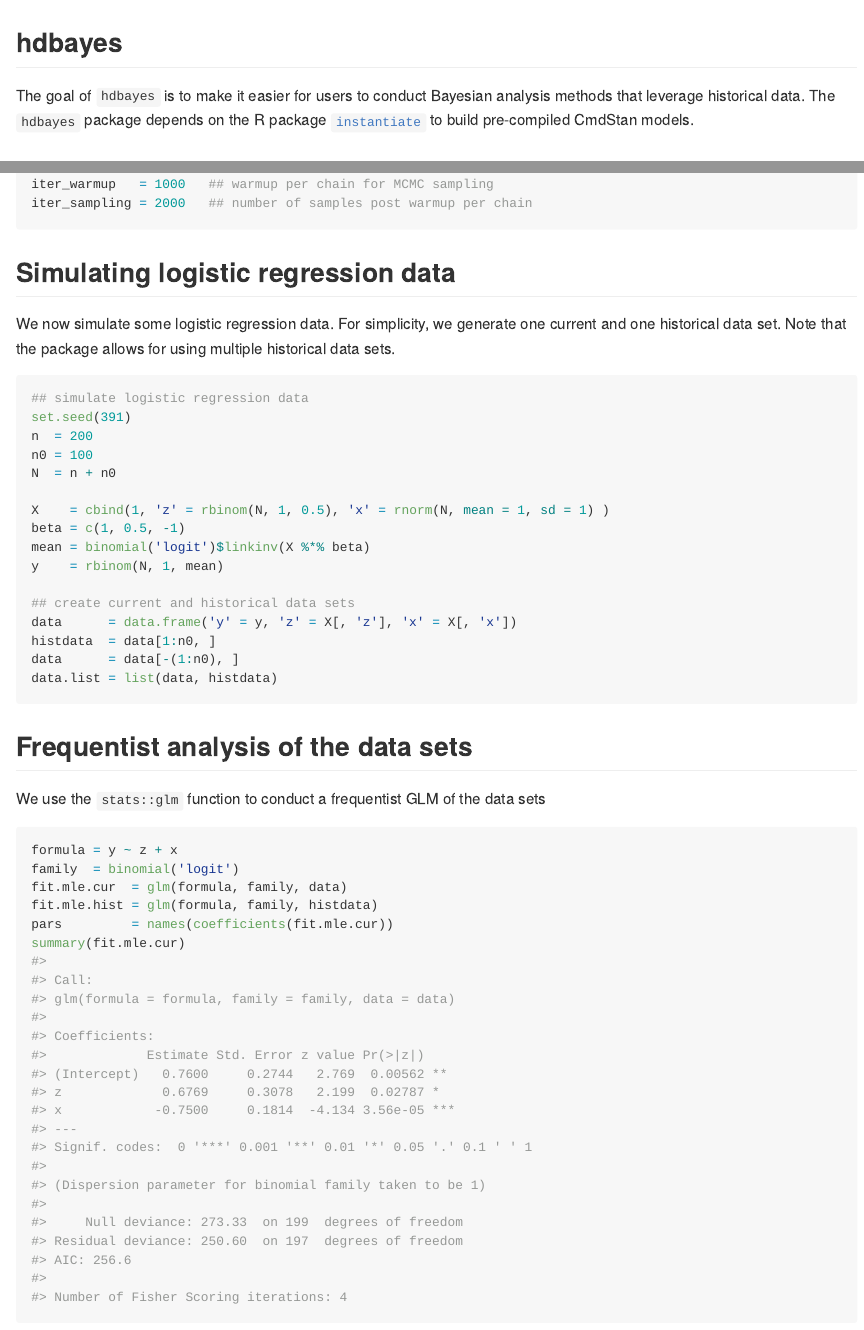
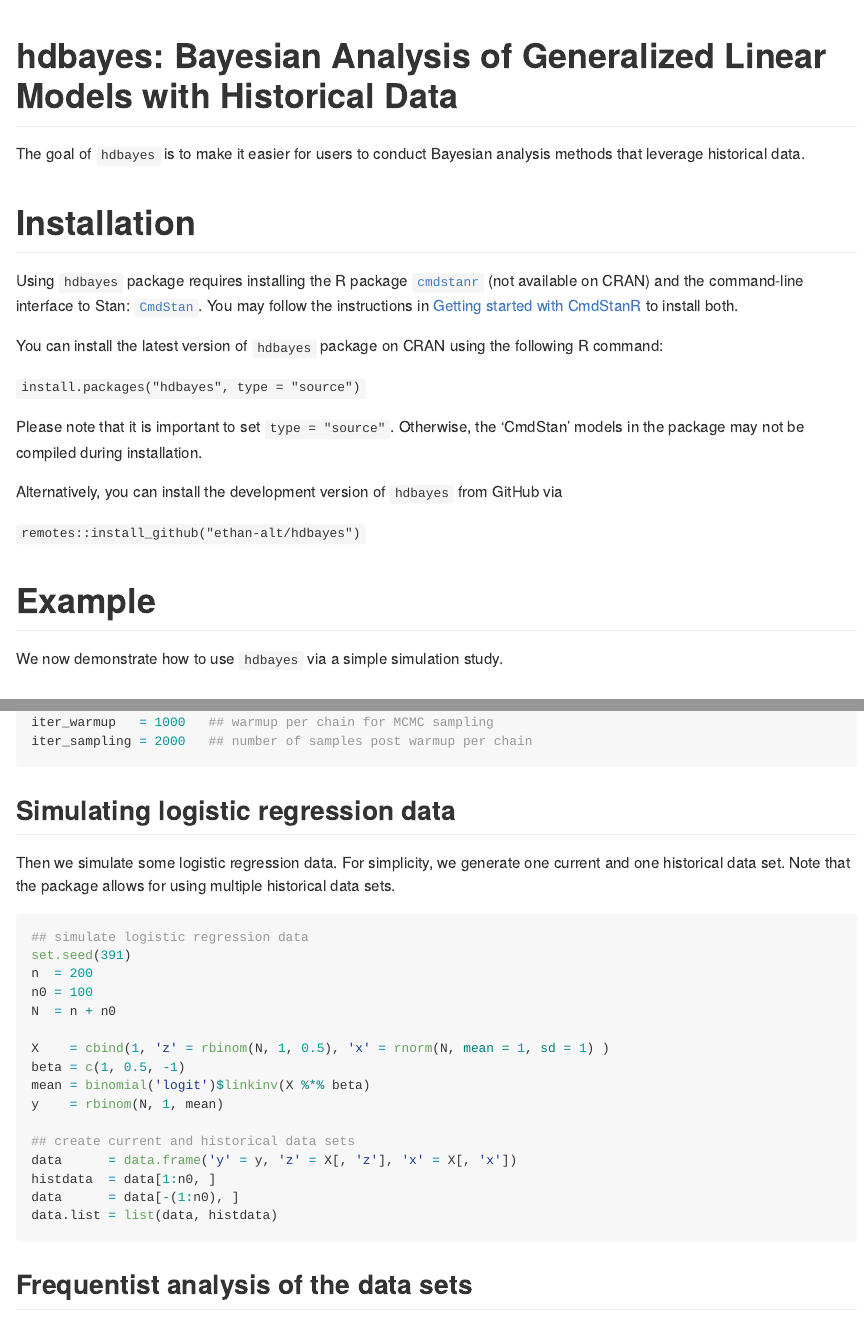
Before and after one commit to ethan-alt/hdbayes, an R Markdown document (README.Rmd): the page in a window 1100 px wide, from its top, and a second part further down, joined at a grey line. The pictures show the output file README.md that the author committed with the source, drawn offline in the style of GitHub; badge pictures from the web are left out.

Commit message:
added installation instructions

````diff
--- a/README.Rmd
+++ b/README.Rmd
@@ -19,15 +19,33 @@ library(dplyr)
 
 
 <!-- badges: start -->
+  [![CRAN](https://www.r-pkg.org/badges/version/hdbayes)](https://CRAN.R-project.org/package=hdbayes)
   [![R-CMD-check](https://github.com/ethan-alt/hdbayes/actions/workflows/R-CMD-check.yaml/badge.svg)](https://github.com/ethan-alt/hdbayes/actions)
   <!-- badges: end -->
 
-## hdbayes
+# hdbayes: Bayesian Analysis of Generalized Linear Models with Historical Data
 
 The goal of `hdbayes` is to make it easier for users to conduct Bayesian analysis
-methods that leverage historical data. The `hdbayes` package depends on the R package [`instantiate`](https://wlandau.github.io/instantiate/) to build pre-compiled
-CmdStan models.
+methods that leverage historical data.
 
+
+# Installation
+
+Using `hdbayes` package requires installing the R package [`cmdstanr`](https://mc-stan.org/cmdstanr/) (not available on CRAN) and the command-line  interface to Stan: [`CmdStan`](https://mc-stan.org/users/interfaces/cmdstan.html). You may follow the instructions in [Getting started with CmdStanR](https://mc-stan.org/cmdstanr/articles/cmdstanr.html) to install both.
+
+You can install the latest version of `hdbayes` package on CRAN using the following R command:
+
+`install.packages("hdbayes", type = "source")`
+
+Please note that it is important to set `type = "source"`. Otherwise, the 'CmdStan' models in the package may not be compiled during installation.
+
+Alternatively, you can install the development version of `hdbayes` from GitHub via
+
+`remotes::install_github("ethan-alt/hdbayes")`
+
+
+# Example
+We now demonstrate how to use `hdbayes` via a simple simulation study.
 
 ## Setting up MCMC parameters
 We begin by setting up parameters for the MCMC. We detect the number of cores
@@ -43,7 +61,7 @@ iter_sampling = 2000   ## number of samples post warmup per chain
 
 
 ## Simulating logistic regression data
-We now simulate some logistic regression data. For simplicity, we generate one
+Then we simulate some logistic regression data. For simplicity, we generate one
 current and one historical data set. Note that the package allows for using multiple
 historical data sets.
 ```{r simdata}
````
Also changed, not shown: README.md.
